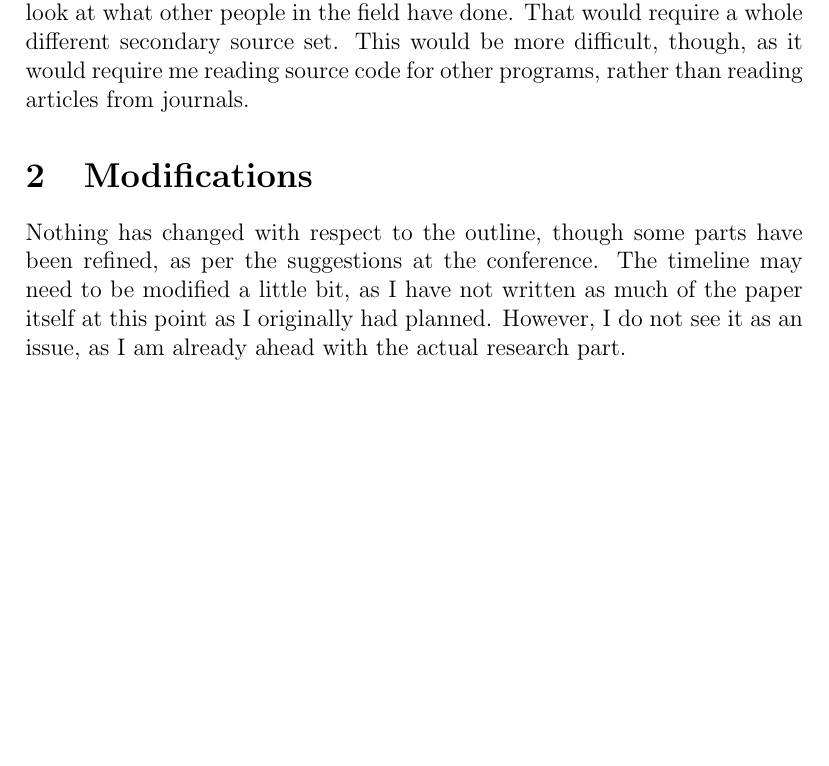
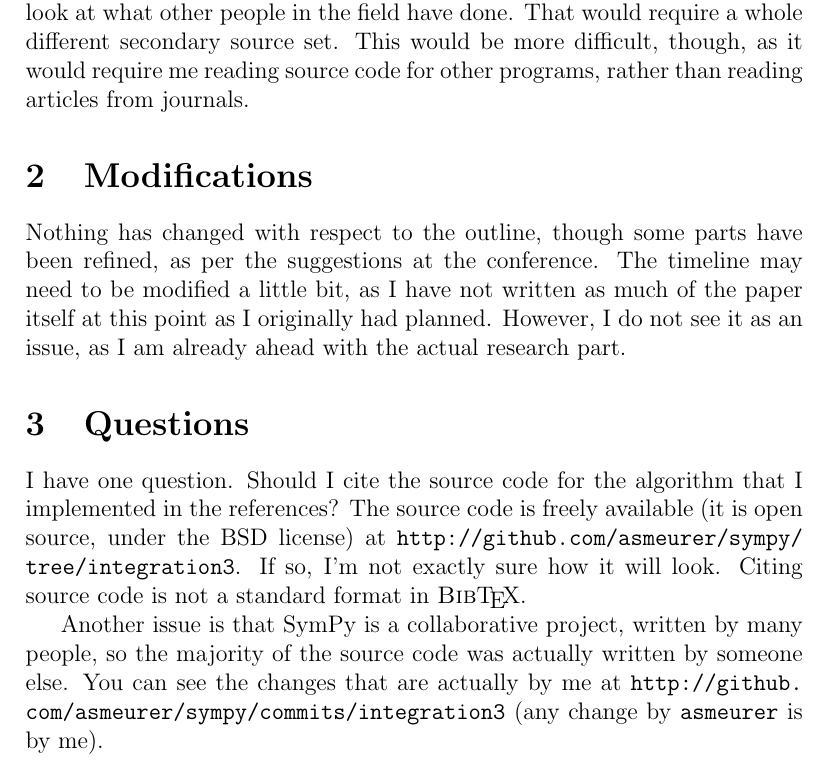
Before and after one commit to asmeurer/Tech-Writing-Final-Project, a LaTeX document (progress_report1/progress_report1.tex): part of page 2 of 3, cut so that both start at the same text, the shorter picture padded with empty space. Compiled offline with pdfLaTeX.

Commit message:
Add a Questions section to the progress report 1

```diff
--- a/progress_report1/progress_report1.tex
+++ b/progress_report1/progress_report1.tex
@@ -7,6 +7,7 @@
 \usepackage{amssymb}
 \usepackage{makeidx}
 \usepackage{tabularx}
+\usepackage{url}
 %\usepackage[T1]{fontenc}
 \newcommand{\BibTeX}{{\sc Bib}\TeX}
 \newcommand{\bibtex}{{\sc Bib}\TeX\ }
@@ -69,6 +70,20 @@
 do not see it as an issue, as I am already ahead with the actual
 research part.
 
+\section{Questions}
+I have one question.  Should I cite the source code for the algorithm
+that I implemented in the references?  The source code is freely
+available (it is open source, under the BSD license) at
+\url{http://github.com/asmeurer/sympy/tree/integration3}.  If so, I'm
+not exactly sure how it will look.  Citing source code is not a standard
+format in \BibTeX.
+
+Another issue is that Sym\-Py is a collaborative project, written by many
+people, so the majority of the source code was actually written by
+someone else.  You can see the changes that are actually by me at
+\url{http://github.com/asmeurer/sympy/commits/integration3} (any change
+by \texttt{asmeurer} is by me).
+
 \section{Annotated Bibliography}
 \label{annotated-bib}
 
```
